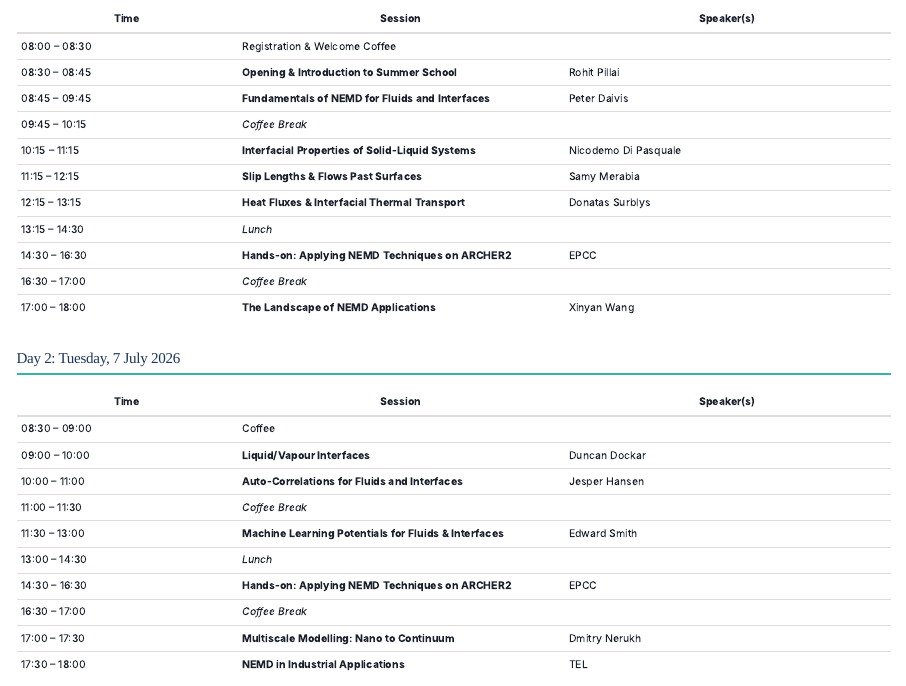
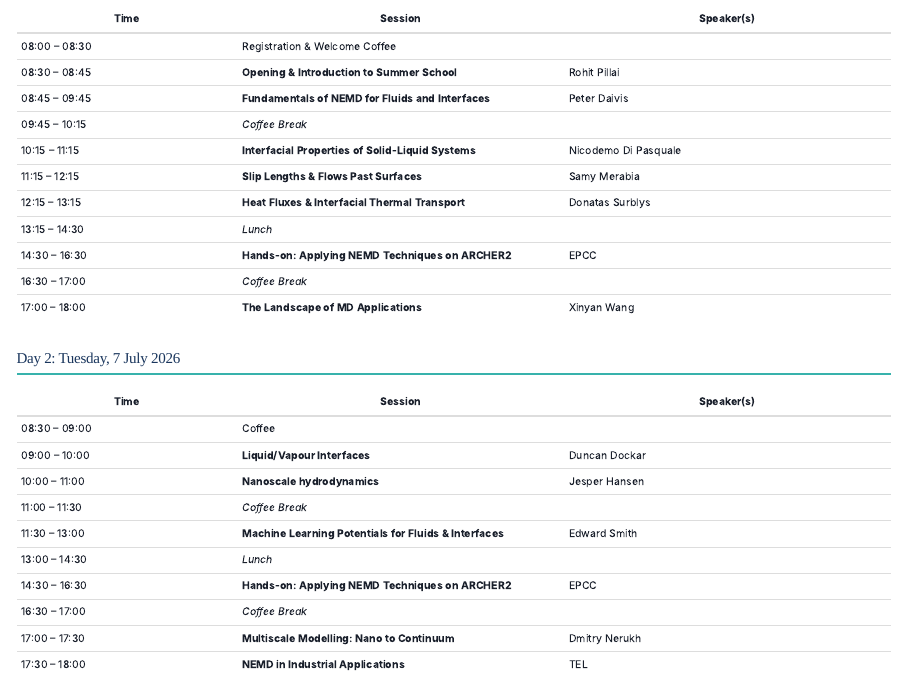
Before and after one commit to RohitWPillai/nemd-summer-school-2026, a Quarto document (schedule.qmd): the page in a window 1100 px wide, from 570 px down. Rendered offline with R 4.5, knitr and Pandoc in place of Quarto, with nearby package versions.

Commit message:
Update session titles and speaker bio
- Xinyan Wang session: NEMD Applications → MD Applications
- Jesper Hansen session: Auto-Correlations → Nanoscale hydrodynamics
- Fix Xinyan Wang bio pronoun

🤖 Generated with [Claude Code](https://claude.com/claude-code)

Co-Authored-By: Claude Opus 4.5 <noreply@anthropic.com>

```diff
--- a/schedule.qmd
+++ b/schedule.qmd
@@ -41,7 +41,7 @@ The aim is not to cover all of molecular simulation, but to provide a **coherent
 | 13:15 – 14:30 | *Lunch* | |
 | 14:30 – 16:30 | **Hands-on: Applying NEMD Techniques on ARCHER2** | EPCC |
 | 16:30 – 17:00 | *Coffee Break* | |
-| 17:00 – 18:00 | **The Landscape of NEMD Applications** | Xinyan Wang |
+| 17:00 – 18:00 | **The Landscape of MD Applications** | Xinyan Wang |
 
 :::
 
@@ -53,7 +53,7 @@ The aim is not to cover all of molecular simulation, but to provide a **coherent
 |------|---------|---------|
 | 08:30 – 09:00 | Coffee | |
 | 09:00 – 10:00 | **Liquid/Vapour Interfaces** | Duncan Dockar |
-| 10:00 – 11:00 | **Auto-Correlations for Fluids and Interfaces** | Jesper Hansen |
+| 10:00 – 11:00 | **Nanoscale hydrodynamics** | Jesper Hansen |
 | 11:00 – 11:30 | *Coffee Break* | |
 | 11:30 – 13:00 | **Machine Learning Potentials for Fluids & Interfaces** | Edward Smith |
 | 13:00 – 14:30 | *Lunch* | |
```
Also changed, not shown: speakers.qmd (+1 -1 lines).
